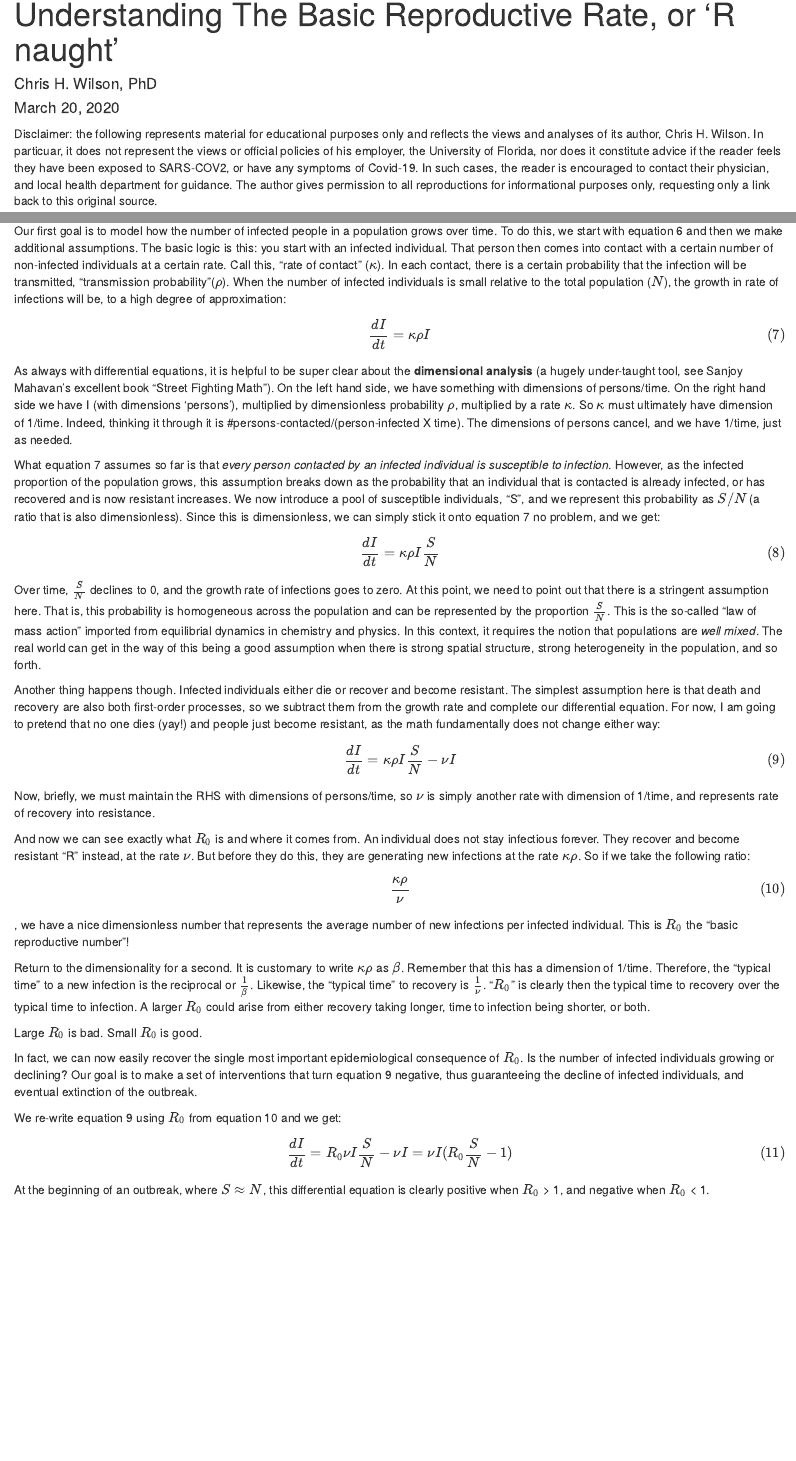
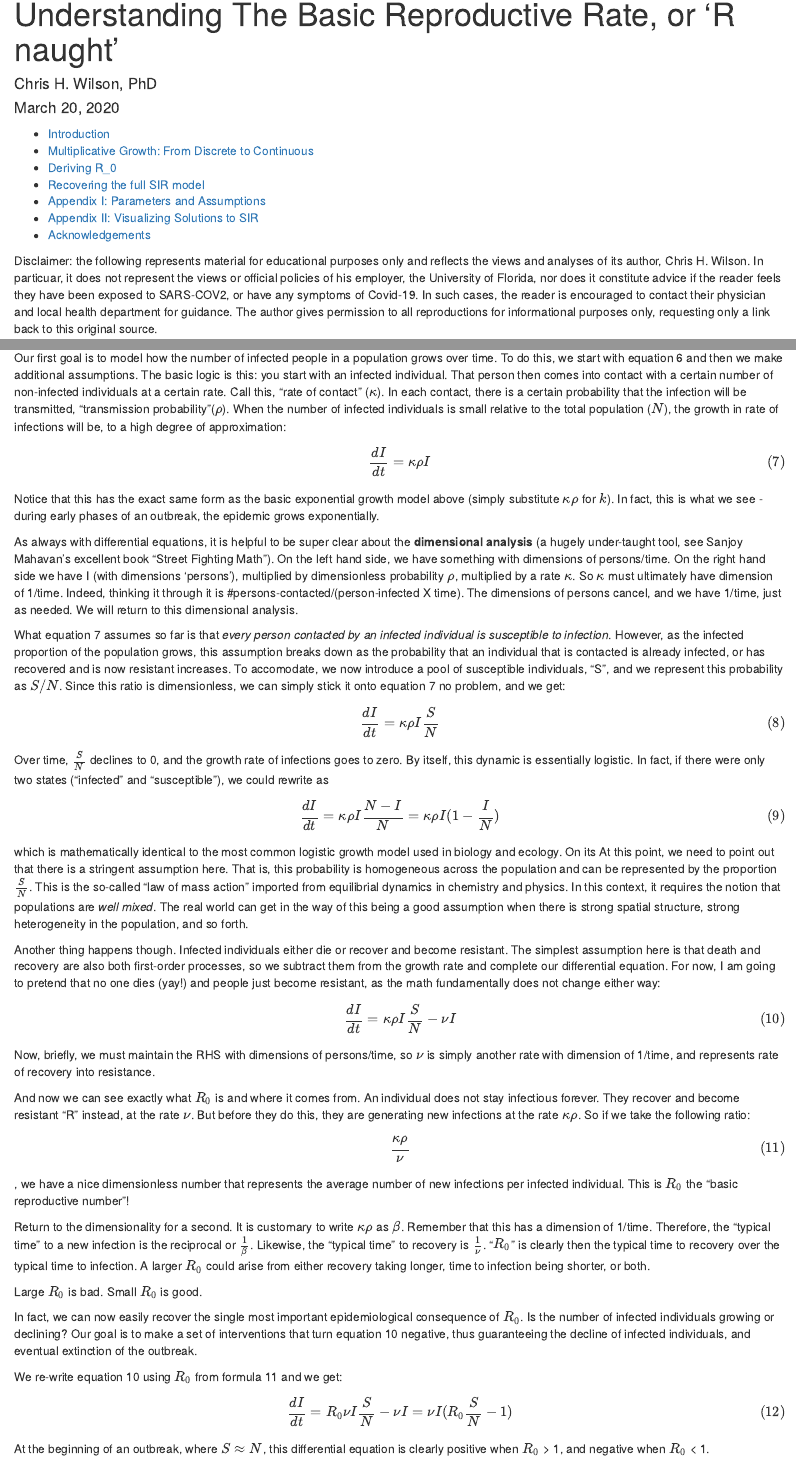
Before and after one commit to chwilson/multiplicative, an R Markdown document (R_0.Rmd): the page in a window 1100 px wide, from its top, and a second part further down, joined at a grey line. Rendered offline with R 4.5, knitr and Pandoc, with nearby package versions.

Commit message:
More tweaking

````diff
--- a/R_0.Rmd
+++ b/R_0.Rmd
@@ -3,7 +3,9 @@ title: "Understanding The Basic Reproductive Rate, or 'R naught'"
 author: "Chris H. Wilson, PhD"
 date: "March 20, 2020"
 output:
-  html_document: default
+  html_document:
+    toc: true
+    toc_depth: 2
   pdf_document: default
   word_document: default
 ---
@@ -26,9 +30,9 @@ To begin, recall that the basic process underying biological growth is multiplic
 We can rewrite this as: $$\tag{2} X[t+1] = (1 + \tau) X[t]$$
 and after substitution $\lambda = 1 + \tau$, we get:
 $$\tag{3} X[t+1] = \lambda X[t]$$
-Here, $\lambda$ represents the multiplicative/geometric growth rate of the population $X$ over some discrete time interval indexed by $t$. If we take $\lambda = 2$, our time-step is a doubling interval, and the population growth looks like
+Here, $\lambda$ represents the multiplicative/geometric growth rate of the population $X$ over some discrete time interval indexed by $t$. If we take $\lambda = 2$, our time-step is a doubling interval, and the population growth looks like that in Figure 1:
 
-```{r, echo = FALSE}
+```{r,fig.cap = cap, echo = FALSE,out.width= "65%", out.extra='style="float:center,padding:10px"'}
 double <- function(x){
   y <- 2^x;
   return(y);
@@ -43,31 +51,38 @@ ggplot(data = data.frame(t=c(1,5)),aes(x=t)) + stat_function(fun = double) +
 Given $T$ discrete time intervals, and an initial population $X[0]$, it is easily shown that our equation is $$\tag{4} X[T] = \lambda^T X[0]$$
 
-Now, discrete equations are nice, and in many ways most congenial for biological processes. However, because we want to use the tools of calculus and differential equations, we need to map this into continuous form, which we do by defining an instantaneous growth rate $k$, and setting $\lambda^T = e^{kT}$, hence $k=log(\lambda)$, and our continuous equation is: $$\tag{5} X[t] = e^{kt} X[0]$$. This turns out to be the integral solution of the differential equation: $$\tag{6} \frac{dX}{dt} = kX$$
+Now, discrete equations are nice, and in many ways most congenial for biological processes. However, because we want to use the tools of calculus and differential equations, we need to map this into continuous form, which we do by defining an instantaneous growth rate $k$, and setting $\lambda^T = e^{kT}$, hence $k=log(\lambda)$, and our continuous equation is: $$\tag{5} X[t] = e^{kt} X[0]$$ This turns out to be the integral solution of the differential equation: $$\tag{6} \frac{dX}{dt} = kX$$
 and with equation 6 we are finally ready to jump into the SIR models, from which the concept of "basic reproductive rate" is most easily derived.
 
 # Deriving R_0
 
 Our first goal is to model how the number of infected people in a population grows over time. To do this, we start with equation 6 and then we make additional assumptions. The basic logic is this: you start with an infected individual. That person then comes into contact with a certain number of non-infected individuals at a certain rate. Call this, "rate of contact" ($\kappa$). In each contact, there is a certain probability that the infection will be transmitted, "transmission probability"($\rho$). When the number of infected individuals is small relative to the total population ($N$), the growth in rate of infections will be, to a high degree of approximation: $$\tag{7} \frac{dI}{dt} = \kappa \rho I$$
 
-As always with differential equations, it is helpful to be super clear about the **dimensional analysis** (a hugely under-taught tool, see Sanjoy Mahavan's excellent book "Street Fighting Math"). On the left hand side, we have something with dimensions of persons/time. On the right hand side we have I (with dimensions 'persons'), multiplied by dimensionless probability $\rho$, multiplied by a rate $\kappa$. So $\kappa$ must ultimately have dimension of 1/time. Indeed, thinking it through it is #persons-contacted/(person-infected X time). The dimensions of persons cancel, and we have 1/time, just as needed.
+Notice that this has the exact same form as the basic exponential growth model above (simply substitute $\kappa \rho$ for $k$). In fact, this is what we see - during early phases of an outbreak, the epidemic grows exponentially.
 
-What equation 7 assumes so far is that *every person contacted by an infected individual is susceptible to infection*. However, as the infected proportion of the population grows, this assumption breaks down as the probability that an individual that is contacted is already infected, or has recovered and is now resistant increases. We now introduce a pool of susceptible individuals, "S", and we represent this probability as $S/N$ (a ratio that is also dimensionless). Since this is dimensionless, we can simply stick it onto equation 7 no problem, and we get: $$\tag{8} \frac{dI}{dt} = \kappa \rho I \frac{S}{N}$$
 
-Over time, $\frac {S}{N}$ declines to 0, and the growth rate of infections goes to zero. At this point, we need to point out that there is a stringent assumption here. That is, this probability is homogeneous across the population and can be represented by the proportion $\frac{S}{N}$. This is the so-called "law of mass action" imported from equilibrial dynamics in chemistry and physics. In this context, it requires the notion that populations are *well mixed*. The real world can get in the way of this being a good assumption when there is strong spatial structure, strong heterogeneity in the population, and so forth.
 
-Another thing happens though. Infected individuals either die or recover and become resistant. The simplest assumption here is that death and recovery are also both first-order processes, so we subtract them from the growth rate and complete our differential equation. For now, I am going to pretend that no one dies (yay!) and people just become resistant, as the math fundamentally does not change either way: $$\tag{9} \frac {dI}{dt} = \kappa \rho I \frac{S}{N} - \nu I$$
+
+
+As always with differential equations, it is helpful to be super clear about the **dimensional analysis** (a hugely under-taught tool, see Sanjoy Mahavan's excellent book "Street Fighting Math"). On the left hand side, we have something with dimensions of persons/time. On the right hand side we have I (with dimensions 'persons'), multiplied by dimensionless probability $\rho$, multiplied by a rate $\kappa$. So $\kappa$ must ultimately have dimension of 1/time. Indeed, thinking it through it is #persons-contacted/(person-infected X time). The dimensions of persons cancel, and we have 1/time, just as needed. We will return to this dimensional analysis.
+
+What equation 7 assumes so far is that *every person contacted by an infected individual is susceptible to infection*. However, as the infected proportion of the population grows, this assumption breaks down as the probability that an individual that is contacted is already infected, or has recovered and is now resistant increases. To accomodate, we now introduce a pool of susceptible individuals, "S", and we represent this probability as $S/N$. Since this ratio is dimensionless, we can simply stick it onto equation 7 no problem, and we get: $$\tag{8} \frac{dI}{dt} = \kappa \rho I \frac{S}{N}$$
+
+Over time, $\frac {S}{N}$ declines to 0, and the growth rate of infections goes to zero. By itself, this dynamic is essentially logistic. In fact, if there were only two states ("infected" and "susceptible"), we could rewrite as $$\tag{9} \frac{dI}{dt} = \kappa \rho I \frac{N-I}{N}=\kappa \rho I (1 - \frac{I}{N})$$ which is mathematically identical to the most common logistic growth model used in biology and ecology. On its
+At this point, we need to point out that there is a stringent assumption here. That is, this probability is homogeneous across the population and can be represented by the proportion $\frac{S}{N}$. This is the so-called "law of mass action" imported from equilibrial dynamics in chemistry and physics. In this context, it requires the notion that populations are *well mixed*. The real world can get in the way of this being a good assumption when there is strong spatial structure, strong heterogeneity in the population, and so forth.
+
+Another thing happens though. Infected individuals either die or recover and become resistant. The simplest assumption here is that death and recovery are also both first-order processes, so we subtract them from the growth rate and complete our differential equation. For now, I am going to pretend that no one dies (yay!) and people just become resistant, as the math fundamentally does not change either way: $$\tag{10} \frac {dI}{dt} = \kappa \rho I \frac{S}{N} - \nu I$$
 
 Now, briefly, we must maintain the RHS with dimensions of persons/time, so $\nu$ is simply another rate with dimension of 1/time, and represents rate of recovery into resistance.
 
-And now we can see exactly what $R_0$ is and where it comes from. An individual does not stay infectious forever. They recover and become resistant "R" instead, at the rate $\nu$. But before they do this, they are generating new infections at the rate $\kappa \rho$. So if we take the following ratio: $$\tag{10} \frac {\kappa \rho}{\nu}$$, we have a nice dimensionless number that represents the average number of new infections per infected individual. This is $R_0$ the "basic reproductive number"!
+And now we can see exactly what $R_0$ is and where it comes from. An individual does not stay infectious forever. They recover and become resistant "R" instead, at the rate $\nu$. But before they do this, they are generating new infections at the rate $\kappa \rho$. So if we take the following ratio: $$\tag{11} \frac {\kappa \rho}{\nu}$$, we have a nice dimensionless number that represents the average number of new infections per infected individual. This is $R_0$ the "basic reproductive number"!
 
 Return to the dimensionality for a second. It is customary to write $\kappa \rho$ as $\beta$. Remember that this has a dimension of 1/time. Therefore, the "typical time" to a new infection is the reciprocal or $\frac{1}{\beta}$. Likewise, the "typical time" to recovery is $\frac{1}{\nu}$. "$R_0$" is clearly then the typical time to recovery over the typical time to infection. A larger $R_0$ could arise from either recovery taking longer, time to infection being shorter, or both.
 
 Large $R_0$ is bad. Small $R_0$ is good.
 
-In fact, we can now easily recover the single most important epidemiological consequence of $R_0$. Is the number of infected individuals growing or declining? Our goal is to make a set of interventions that turn equation 9 negative, thus guaranteeing the decline of infected individuals, and eventual extinction of the outbreak.
+In fact, we can now easily recover the single most important epidemiological consequence of $R_0$. Is the number of infected individuals growing or declining? Our goal is to make a set of interventions that turn equation 10 negative, thus guaranteeing the decline of infected individuals, and eventual extinction of the outbreak.
 
-We re-write equation 9 using $R_0$ from equation 10 and we get: $$\tag {11} \frac {dI}{dt} = R_0 \nu I \frac{S}{N} - \nu I =  \nu I (R_0 \frac{S}{N} - 1) $$
+We re-write equation 10 using $R_0$ from formula 11 and we get: $$\tag {12} \frac {dI}{dt} = R_0 \nu I \frac{S}{N} - \nu I =  \nu I (R_0 \frac{S}{N} - 1) $$
 
 At the beginning of an outbreak, where $S \approx N$, this differential equation is clearly positive when $R_0$ > 1, and negative when $R_0$ < 1.
 
@@ -89,7 +104,7 @@ And there you have it! This is the most basic foundation of infectious disease e
 
 We have a lot of leverage over epidemics. **Let us use our collective agency to write a better history for this pandemic!**
 
-# Appendix: Parameters and Assumptions
+# Appendix I: Parameters and Assumptions
 
 Recalling Richard Levins' admonishment to always ask "Where does the rest of the world enter the model?", what follows is a run-down of key parameters and how they are impacted by the environment and social behavior.
 
@@ -101,8 +116,10 @@ Recalling Richard Levins' admonishment to always ask "Where does the rest of the
 
 4. $\nu$. The rate of recovery. This will be impacted by medical treatment, availability of resources, underlying health of population, etc. If we were to expand the SIR model to include mortality, that rate would have similar influences.
 
+# Appendix II: Visualizing Solutions to SIR
+
+Coming soon.
 
 # Acknowledgements
 
-Under construction
-Wayne Wilson,
+In progress: Wayne Wilson, Philip Shirk,
````
Also changed, not shown: R_0.html, R_0.Rmd (14 more changed lines), 1 other file.
